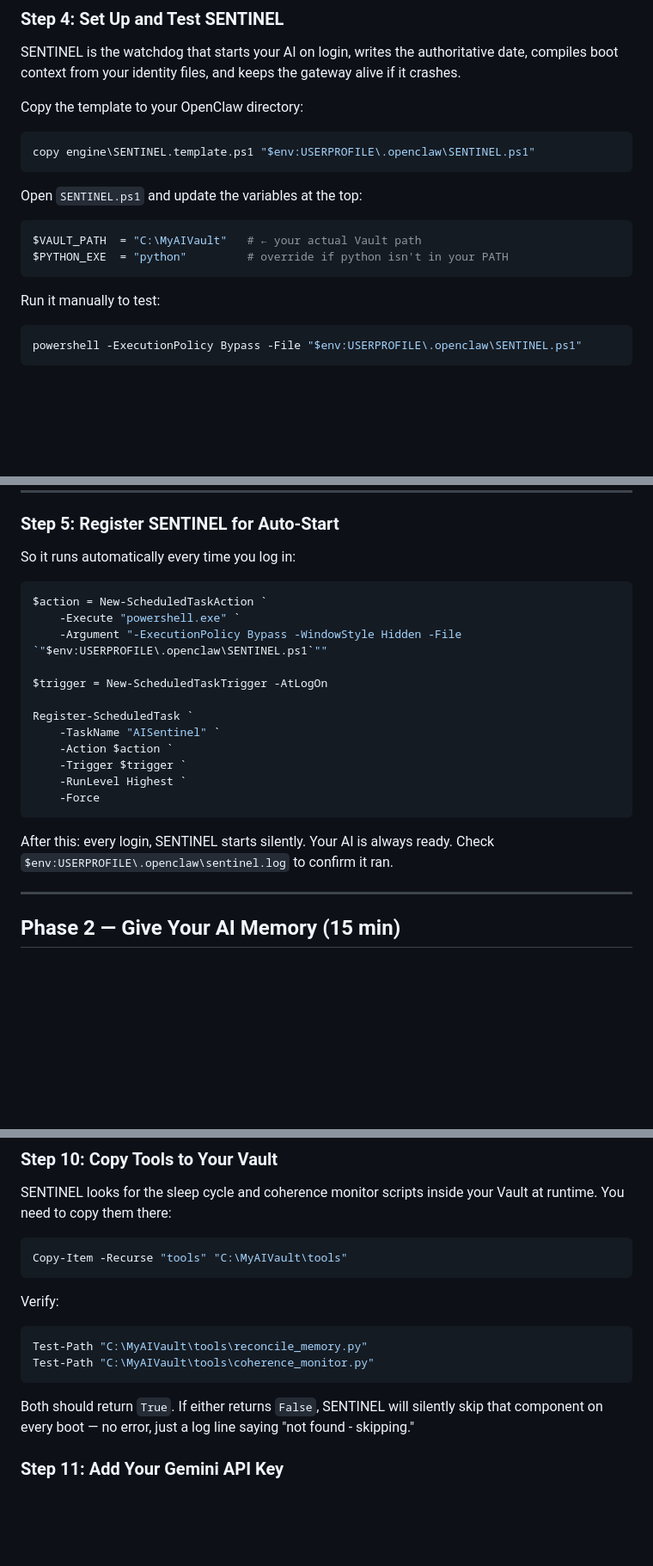
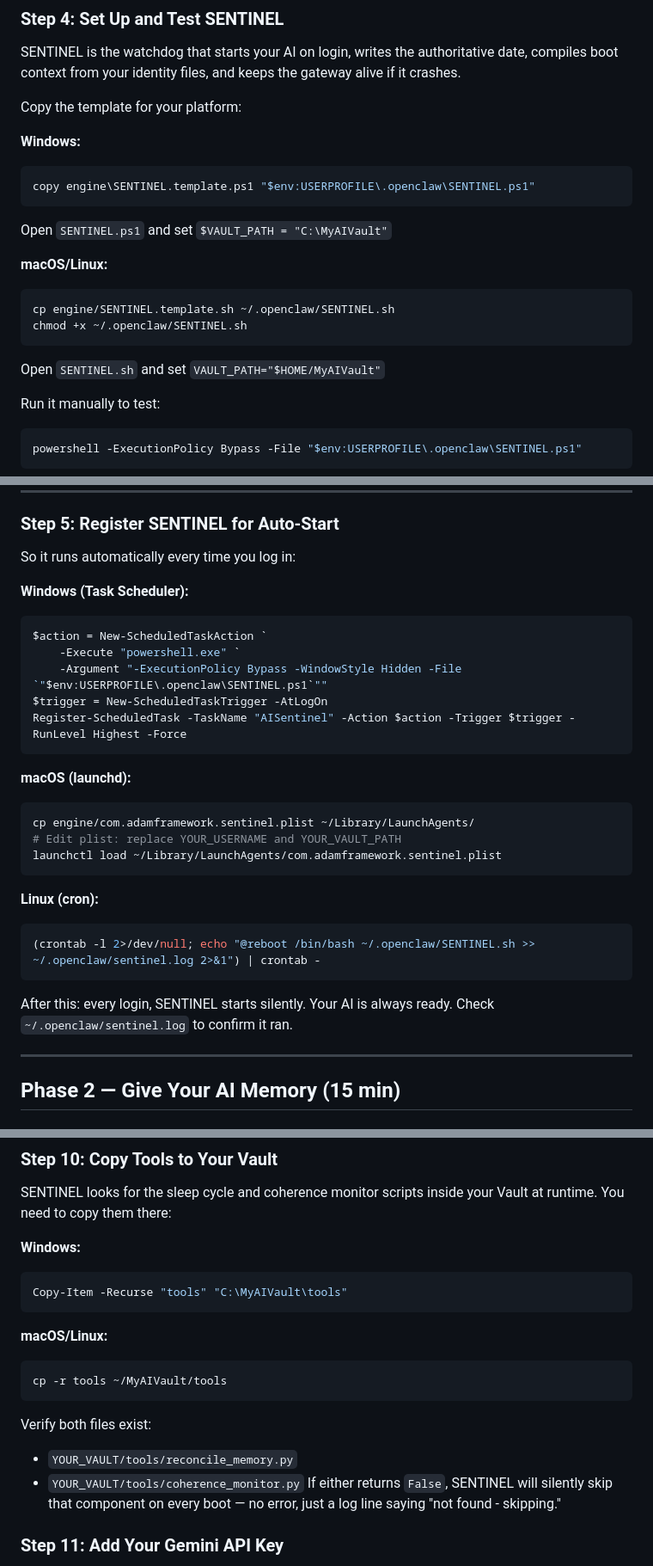
Before and after one commit to strangeadvancedmarketing/Adam, a Markdown page: SETUP_HUMAN.md, 3 parts joined by grey strips. Shown at 86% size. Rendered like a GitHub page; blank space fills up the shorter version.

Commit message:
docs: add macOS/Linux instructions throughout SETUP_HUMAN.md

````diff
--- a/SETUP_HUMAN.md
+++ b/SETUP_HUMAN.md
@@ -121,18 +122,20 @@ If your openclaw.json has a `memoryFlush` or compaction prompt, update any hardc
 
 SENTINEL is the watchdog that starts your AI on login, writes the authoritative date, compiles boot context from your identity files, and keeps the gateway alive if it crashes.
 
-Copy the template to your OpenClaw directory:
+Copy the template for your platform:
 
+**Windows:**
 ```powershell
 copy engine\SENTINEL.template.ps1 "$env:USERPROFILE\.openclaw\SENTINEL.ps1"
 ```
+Open `SENTINEL.ps1` and set `$VAULT_PATH = "C:\MyAIVault"`
 
-Open `SENTINEL.ps1` and update the variables at the top:
-
-```powershell
-$VAULT_PATH  = "C:\MyAIVault"   # ← your actual Vault path
-$PYTHON_EXE  = "python"         # override if python isn't in your PATH
+**macOS/Linux:**
+```bash
+cp engine/SENTINEL.template.sh ~/.openclaw/SENTINEL.sh
+chmod +x ~/.openclaw/SENTINEL.sh
 ```
+Open `SENTINEL.sh` and set `VAULT_PATH="$HOME/MyAIVault"`
 
 Run it manually to test:
 
@@ -158,22 +161,28 @@ You should see:
 
 So it runs automatically every time you log in:
 
+**Windows (Task Scheduler):**
 ```powershell
 $action = New-ScheduledTaskAction `
     -Execute "powershell.exe" `
     -Argument "-ExecutionPolicy Bypass -WindowStyle Hidden -File `"$env:USERPROFILE\.openclaw\SENTINEL.ps1`""
-
 $trigger = New-ScheduledTaskTrigger -AtLogOn
-
-Register-ScheduledTask `
-    -TaskName "AISentinel" `
-    -Action $action `
-    -Trigger $trigger `
-    -RunLevel Highest `
-    -Force
+Register-ScheduledTask -TaskName "AISentinel" -Action $action -Trigger $trigger -RunLevel Highest -Force
 ```
 
-After this: every login, SENTINEL starts silently. Your AI is always ready. Check `$env:USERPROFILE\.openclaw\sentinel.log` to confirm it ran.
+**macOS (launchd):**
+```bash
+cp engine/com.adamframework.sentinel.plist ~/Library/LaunchAgents/
+# Edit plist: replace YOUR_USERNAME and YOUR_VAULT_PATH
+launchctl load ~/Library/LaunchAgents/com.adamframework.sentinel.plist
+```
+
+**Linux (cron):**
+```bash
+(crontab -l 2>/dev/null; echo "@reboot /bin/bash ~/.openclaw/SENTINEL.sh >> ~/.openclaw/sentinel.log 2>&1") | crontab -
+```
+
+After this: every login, SENTINEL starts silently. Your AI is always ready. Check `~/.openclaw/sentinel.log` to confirm it ran.
 
 ---
 
@@ -297,17 +313,19 @@ Session 000 complete. Your AI already knows you.
 
 SENTINEL looks for the sleep cycle and coherence monitor scripts inside your Vault at runtime. You need to copy them there:
 
+**Windows:**
 ```powershell
 Copy-Item -Recurse "tools" "C:\MyAIVault\tools"
 ```
 
-Verify:
-```powershell
-Test-Path "C:\MyAIVault\tools\reconcile_memory.py"
-Test-Path "C:\MyAIVault\tools\coherence_monitor.py"
+**macOS/Linux:**
+```bash
+cp -r tools ~/MyAIVault/tools
 ```
 
-Both should return `True`. If either returns `False`, SENTINEL will silently skip that component on every boot — no error, just a log line saying "not found - skipping."
+Verify both files exist:
+- `YOUR_VAULT/tools/reconcile_memory.py`
+- `YOUR_VAULT/tools/coherence_monitor.py` If either returns `False`, SENTINEL will silently skip that component on every boot — no error, just a log line saying "not found - skipping."
 
 ### Step 11: Add Your Gemini API Key
 
````
Also changed, not shown: other parts of SETUP_HUMAN.md (+15 -7 lines).
